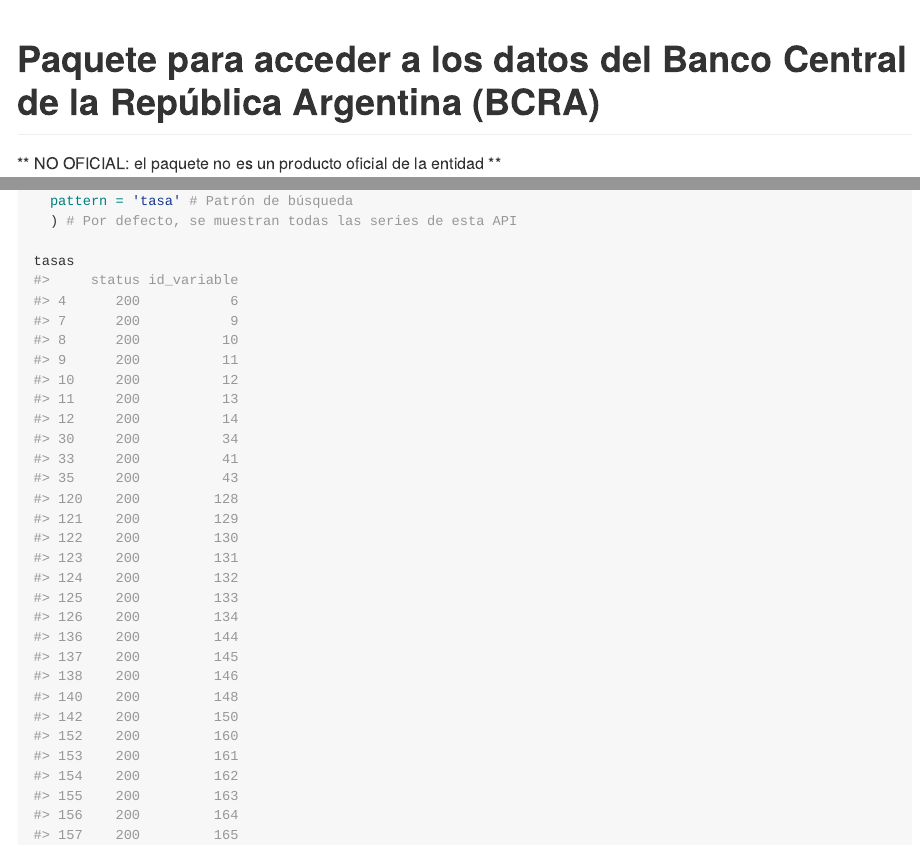
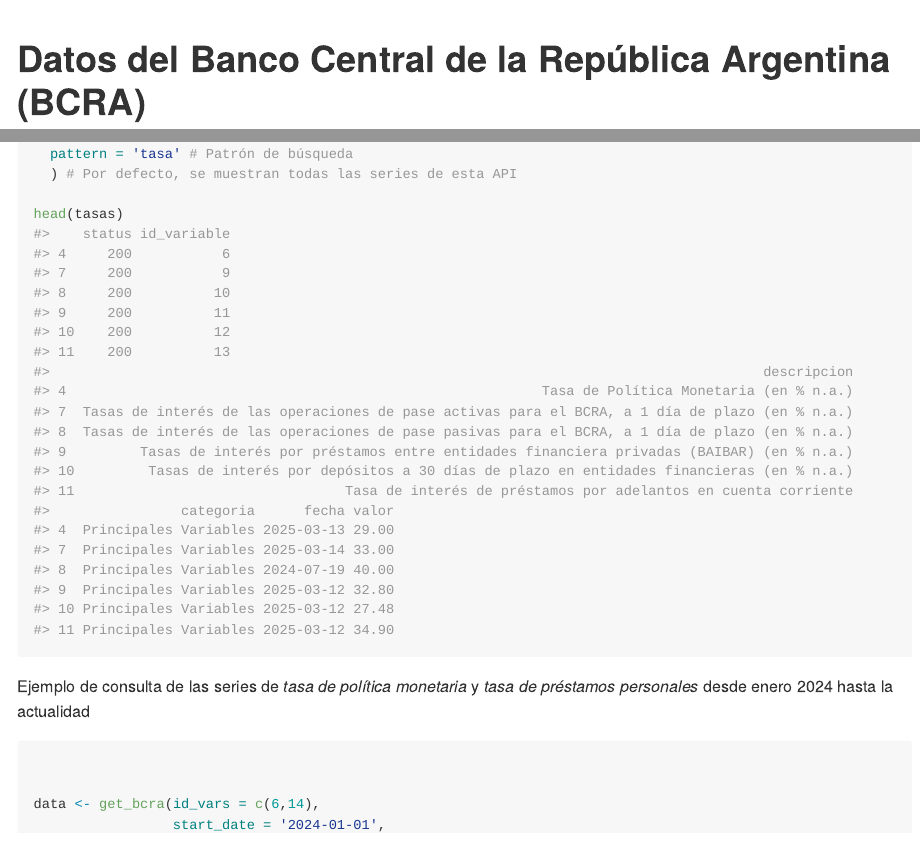
Before and after one commit to jurricariet/bcraR, an R Markdown document (Readme.Rmd): the page in a window 1100 px wide, from its top, and a second part further down, joined at a grey line. The pictures show the output file Readme.md that the author committed with the source, drawn offline in the style of GitHub; long lines of code are wrapped.

Commit message:
fix readme

````diff
--- a/Readme.Rmd
+++ b/Readme.Rmd
@@ -16,9 +16,11 @@
 
 
 
-# Paquete para acceder a los datos del Banco Central de la República Argentina (BCRA)
+# Datos del Banco Central de la República Argentina (BCRA)
 
-** NO OFICIAL: el paquete no es un producto oficial de la entidad **
+<br>
+
+**NO OFICIAL: el paquete no es un producto oficial de la entidad**
 
 ## Descripción
 
@@ -62,7 +64,7 @@
   pattern = 'tasa' # Patrón de búsqueda
   ) # Por defecto, se muestran todas las series de esta API
 
-tasas
+head(tasas)
 ```
 
 Ejemplo de consulta de las series de _tasa de política monetaria_ y _tasa de préstamos personales_ desde enero 2024 hasta la actualidad
````
Also changed, not shown: Readme.md.
